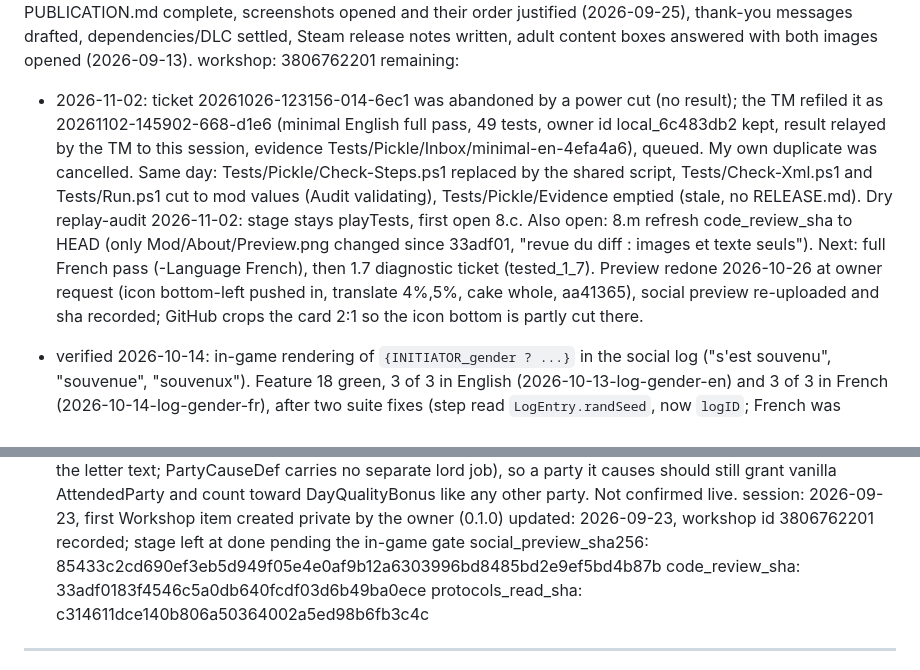
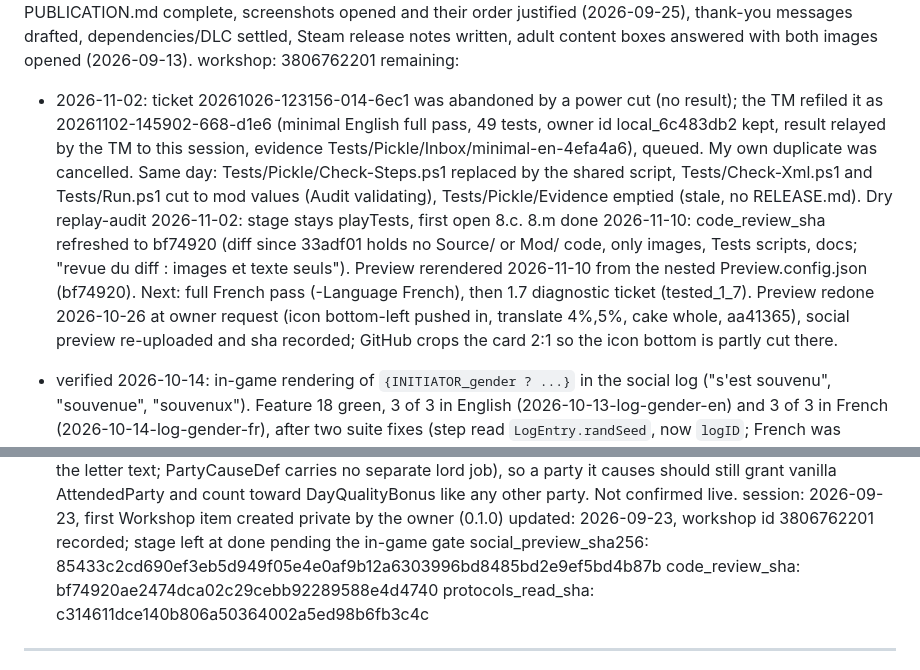
Before and after one commit to vbardales/Rimworld-Many-Happy-Returns, a Markdown page: STATUS.md, 2 parts joined by grey strips. Drawn GitHub-style.

Commit message:
STATUS: code_review_sha refreshed (8.m, images and test scripts only), Preview rerender logged
Co-Authored-By: Claude Sonnet 5.5 <noreply@anthropic.com>

```diff
--- a/STATUS.md
+++ b/STATUS.md
@@ -32,7 +32,7 @@ tested_on:    2026-10-14 (conditional passes and feature 18 green, docs/runs/202
               boxes answered with both images opened (2026-09-13).
 workshop:     3806762201
 remaining:
-  - 2026-11-02: ticket 20261026-123156-014-6ec1 was abandoned by a power cut (no result); the TM refiled it as 20261102-145902-668-d1e6 (minimal English full pass, 49 tests, owner id local_6c483db2 kept, result relayed by the TM to this session, evidence Tests/Pickle/Inbox/minimal-en-4efa4a6), queued. My own duplicate was cancelled. Same day: Tests/Pickle/Check-Steps.ps1 replaced by the shared script, Tests/Check-Xml.ps1 and Tests/Run.ps1 cut to mod values (Audit validating), Tests/Pickle/Evidence emptied (stale, no RELEASE.md). Dry replay-audit 2026-11-02: stage stays playTests, first open 8.c. Also open: 8.m refresh code_review_sha to HEAD (only Mod/About/Preview.png changed since 33adf01, "revue du diff : images et texte seuls"). Next: full French pass (-Language French), then 1.7 diagnostic ticket (tested_1_7). Preview redone 2026-10-26 at owner request (icon bottom-left pushed in, translate 4%,5%, cake whole, aa41365), social preview re-uploaded and sha recorded; GitHub crops the card 2:1 so the icon bottom is partly cut there.
+  - 2026-11-02: ticket 20261026-123156-014-6ec1 was abandoned by a power cut (no result); the TM refiled it as 20261102-145902-668-d1e6 (minimal English full pass, 49 tests, owner id local_6c483db2 kept, result relayed by the TM to this session, evidence Tests/Pickle/Inbox/minimal-en-4efa4a6), queued. My own duplicate was cancelled. Same day: Tests/Pickle/Check-Steps.ps1 replaced by the shared script, Tests/Check-Xml.ps1 and Tests/Run.ps1 cut to mod values (Audit validating), Tests/Pickle/Evidence emptied (stale, no RELEASE.md). Dry replay-audit 2026-11-02: stage stays playTests, first open 8.c. 8.m done 2026-11-10: code_review_sha refreshed to bf74920 (diff since 33adf01 holds no Source/ or Mod/ code, only images, Tests scripts, docs; "revue du diff : images et texte seuls"). Preview rerendered 2026-11-10 from the nested Preview.config.json (bf74920). Next: full French pass (-Language French), then 1.7 diagnostic ticket (tested_1_7). Preview redone 2026-10-26 at owner request (icon bottom-left pushed in, translate 4%,5%, cake whole, aa41365), social preview re-uploaded and sha recorded; GitHub crops the card 2:1 so the icon bottom is partly cut there.
   - verified 2026-10-14: in-game rendering of `{INITIATOR_gender ? ...}` in the social log ("s'est souvenu", "souvenue", "souvenux"). Feature 18 green, 3 of 3 in English (2026-10-13-log-gender-en) and 3 of 3 in French (2026-10-14-log-gender-fr), after two suite fixes (step read `LogEntry.randSeed`, now `logID`; French was detected by `folderName == "French"`, the game reports `French (Français)`). The neutral ending `souvenux` still awaits Virginie./
   - unverified: French review by Virginie. The 2026-09-30 gender-agreement rule reset
     `translation_fr` to `unchecked`; the session's first read found no French text in this mod
@@ -134,7 +134,7 @@ remaining:
 session:      2026-09-23, first Workshop item created private by the owner (0.1.0)
 updated:      2026-09-23, workshop id 3806762201 recorded; stage left at done pending the in-game gate
 social_preview_sha256: 85433c2cd690ef3eb5d949f05e4e0af9b12a6303996bd8485bd2e9ef5bd4b87b
-code_review_sha: 33adf0183f4546c5a0db640fcdf03d6b49ba0ece
+code_review_sha: bf74920ae2474dca02c29cebb92289588e4d4740
 protocols_read_sha: c314611dce140b806a50364002a5ed98b6fb3c4c
 ---
 
```
